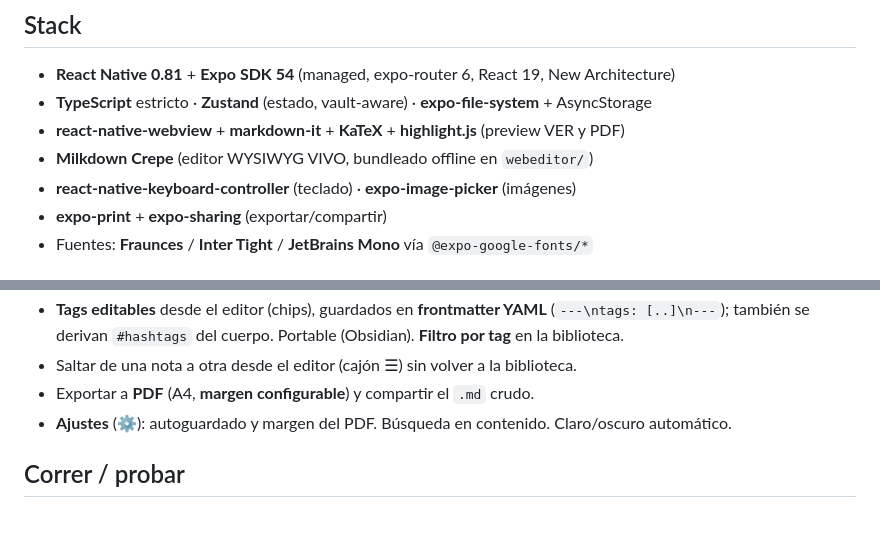
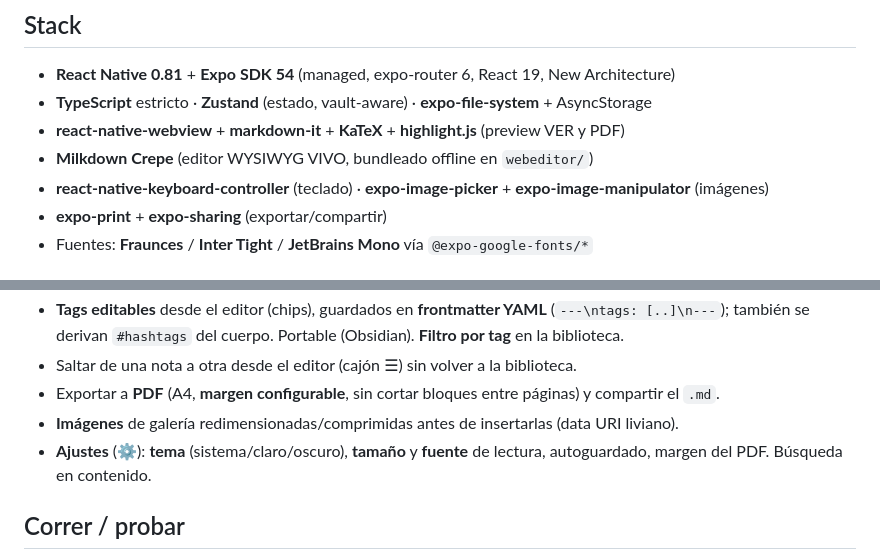
Before and after one commit to charlsdev/mdnotes-app, a Markdown page: README.md, 2 parts joined by grey strips. Rendered like a GitHub page; blank space fills up the shorter version.

Commit message:
feat: agregar soporte para redimensionar y comprimir imágenes de galería, actualizar documentación sobre tags editables y ajustes de PDF

```diff
--- a/README.md
+++ b/README.md
@@ -12,7 +12,7 @@ inspirado en Typora. Tus archivos son tuyos.
 - **TypeScript** estricto · **Zustand** (estado, vault-aware) · **expo-file-system** + AsyncStorage
 - **react-native-webview** + **markdown-it** + **KaTeX** + **highlight.js** (preview VER y PDF)
 - **Milkdown Crepe** (editor WYSIWYG VIVO, bundleado offline en `webeditor/`)
-- **react-native-keyboard-controller** (teclado) · **expo-image-picker** (imágenes)
+- **react-native-keyboard-controller** (teclado) · **expo-image-picker** + **expo-image-manipulator** (imágenes)
 - **expo-print** + **expo-sharing** (exportar/compartir)
 - Fuentes: **Fraunces** / **Inter Tight** / **JetBrains Mono** vía `@expo-google-fonts/*`
 
@@ -59,8 +59,10 @@ Docs: **AGENTS.md** (arquitectura + gotchas) · **COMPILACION.md** (build) · **
 - **Tags editables** desde el editor (chips), guardados en **frontmatter YAML** (`---\ntags: [..]\n---`);
   también se derivan `#hashtags` del cuerpo. Portable (Obsidian). **Filtro por tag** en la biblioteca.
 - Saltar de una nota a otra desde el editor (cajón ☰) sin volver a la biblioteca.
-- Exportar a **PDF** (A4, **margen configurable**) y compartir el `.md` crudo.
-- **Ajustes** (⚙): autoguardado y margen del PDF. Búsqueda en contenido. Claro/oscuro automático.
+- Exportar a **PDF** (A4, **margen configurable**, sin cortar bloques entre páginas) y compartir el `.md`.
+- **Imágenes** de galería redimensionadas/comprimidas antes de insertarlas (data URI liviano).
+- **Ajustes** (⚙): **tema** (sistema/claro/oscuro), **tamaño** y **fuente** de lectura, autoguardado,
+  margen del PDF. Búsqueda en contenido.
 
 ## Correr / probar
 
```
Also changed, not shown: AGENTS.md (+26 -11 lines).
